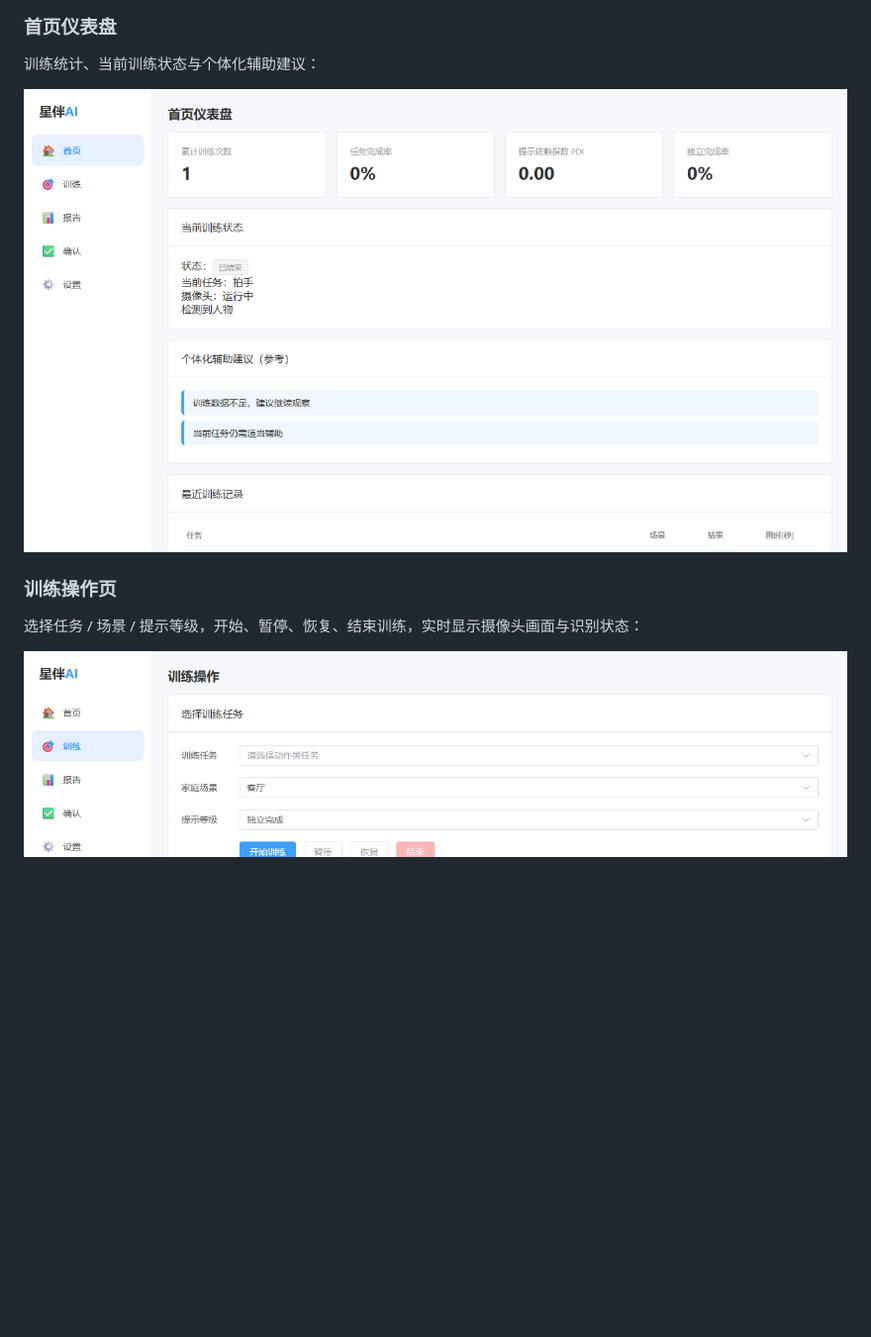
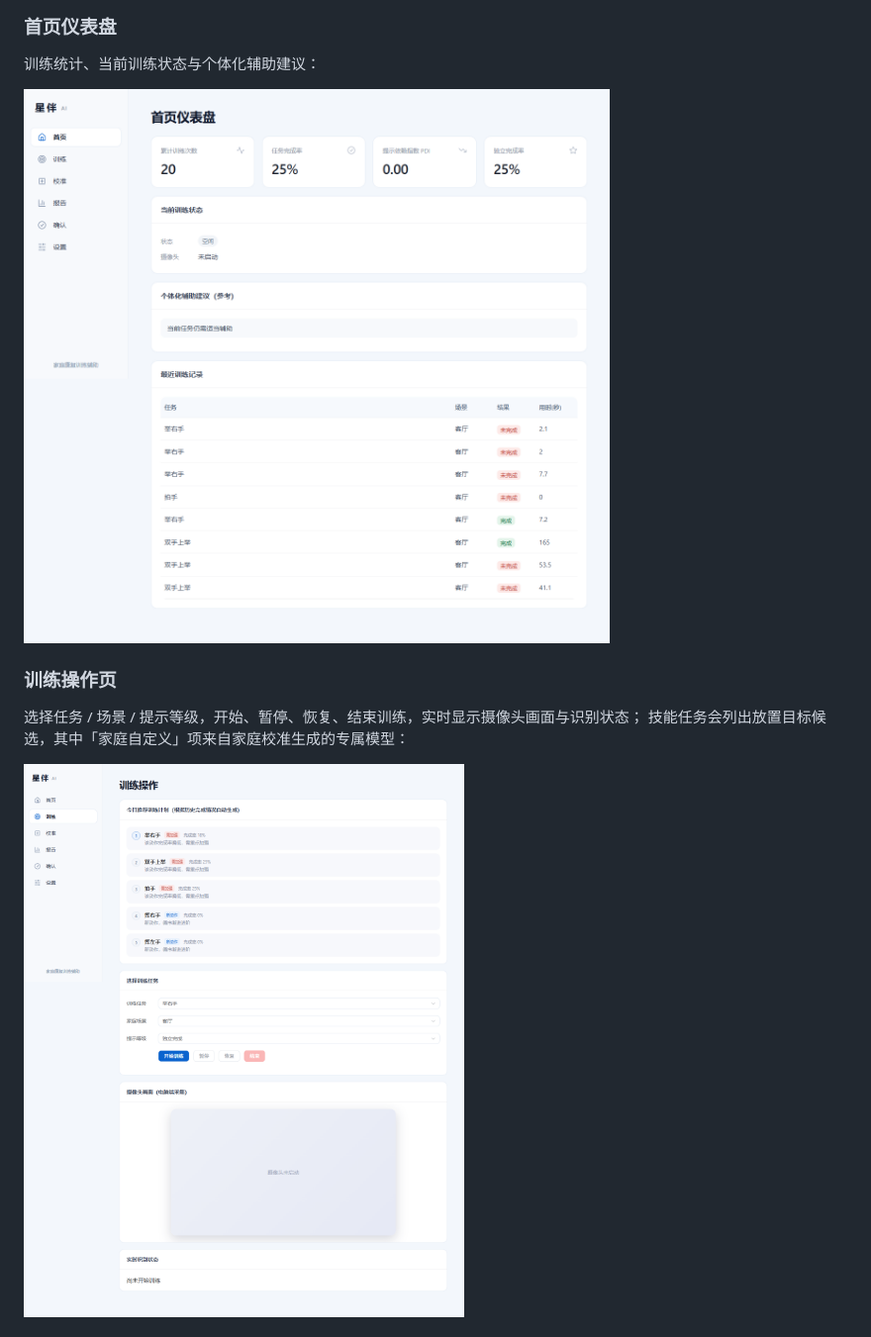
Before and after one commit to mliko1/StarCompanion-AI, a Markdown page: README.md, the part around one of its changes. Shown at 99% size. GitHub-like rendering; pictures changed too: docs/screenshots/dashboard.png, docs/screenshots/training.png; blank space fills up the shorter version.

Commit message:
docs: 更新系统截图并补充家庭校准页说明
重新截取首页/训练/报告/确认页以反映最新 UI，新增家庭校准页截图，README 截图章节同步更新。

```diff
--- a/README.md
+++ b/README.md
@@ -48,7 +48,8 @@
 
 ### 训练操作页
 
-选择任务 / 场景 / 提示等级，开始、暂停、恢复、结束训练，实时显示摄像头画面与识别状态：
+选择任务 / 场景 / 提示等级，开始、暂停、恢复、结束训练，实时显示摄像头画面与识别状态；
+技能任务会列出放置目标候选，其中「家庭自定义」项来自家庭校准生成的专属模型：
 
 ![训练操作页](docs/screenshots/training.png)
 
```
Also changed, not shown: other parts of README.md (+10 -2 lines), docs/screenshots/calibration.png (added), docs/screenshots/reports.png, docs/screenshots/review.png.
